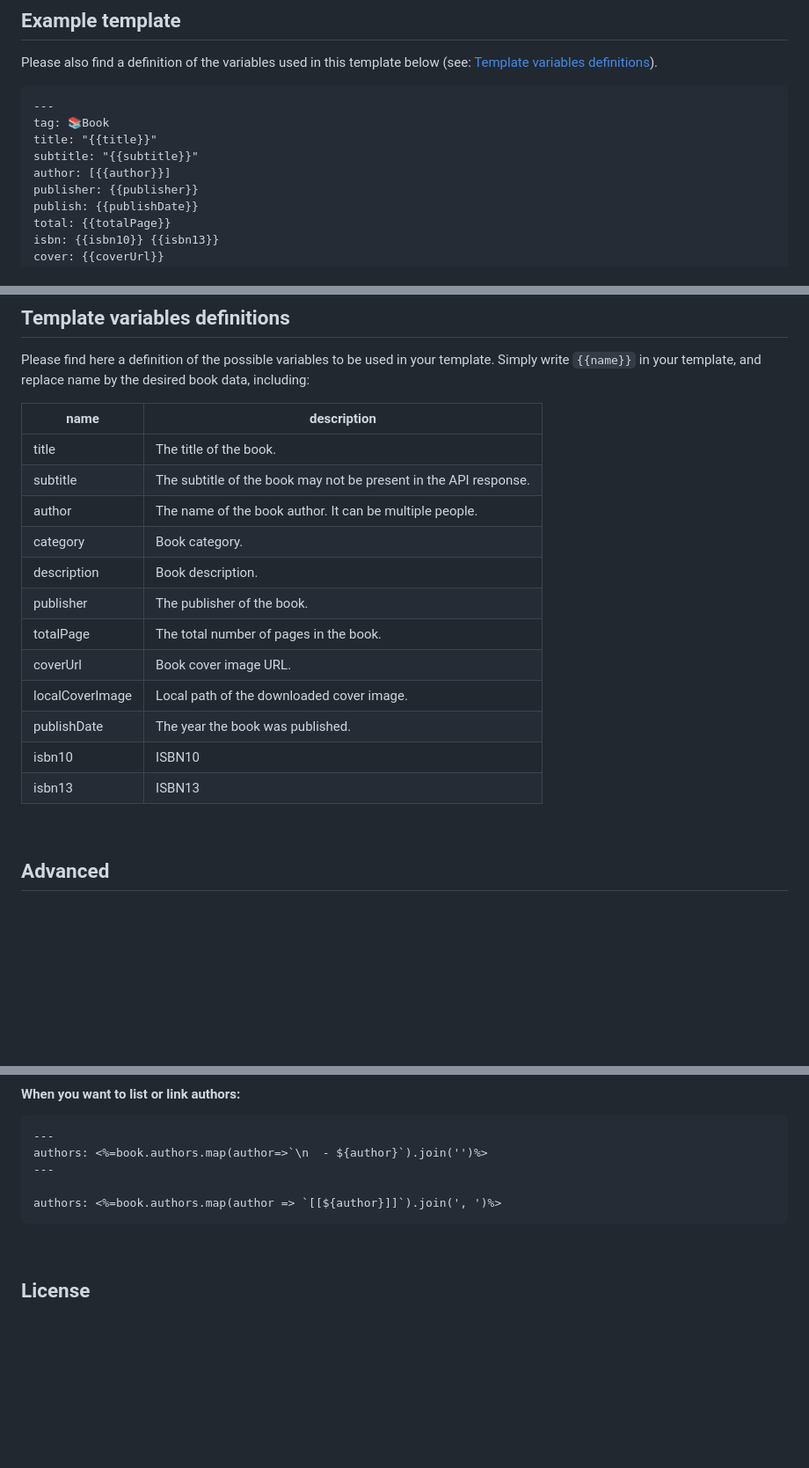
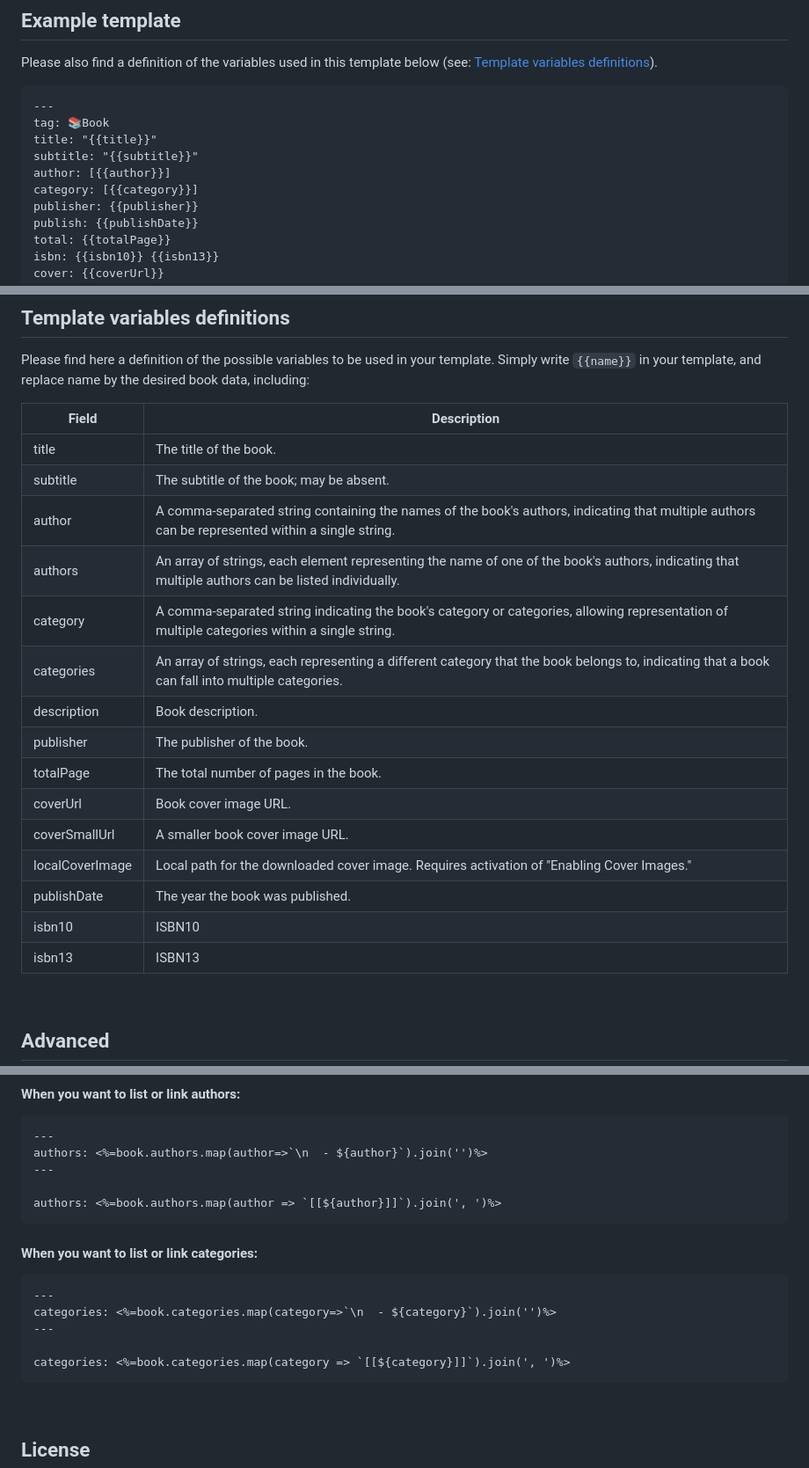
Before and after one commit to anpigon/obsidian-book-search-plugin, a Markdown page: README.md, 3 parts joined by grey strips. Shown: that part at 88% size. Drawn GitHub-style; blank space fills up the shorter version.

Commit message:
update(README.md): Add category field and coverSmallUrl field to book metadata

````diff
--- a/README.md
+++ b/README.md
@@ -144,6 +144,7 @@ tag: 📚Book
 title: "{{title}}"
 subtitle: "{{subtitle}}"
 author: [{{author}}]
+category: [{{category}}]
 publisher: {{publisher}}
 publish: {{publishDate}}
 total: {{totalPage}}
@@ -208,20 +209,23 @@ The banner at the top of the document is rendered using [Obsidian-banners](https
 
 Please find here a definition of the possible variables to be used in your template. Simply write `{{name}}` in your template, and replace name by the desired book data, including:
 
-| name            | description                                                      |
-| --------------- | ---------------------------------------------------------------- |
-| title           | The title of the book.                                           |
-| subtitle        | The subtitle of the book may not be present in the API response. |
-| author          | The name of the book author. It can be multiple people.          |
-| category        | Book category.                                                   |
-| description     | Book description.                                                |
-| publisher       | The publisher of the book.                                       |
-| totalPage       | The total number of pages in the book.                           |
-| coverUrl        | Book cover image URL.                                            |
-| localCoverImage | Local path of the downloaded cover image.                        |
-| publishDate     | The year the book was published.                                 |
-| isbn10          | ISBN10                                                           |
-| isbn13          | ISBN13                                                           |
+| Field           | Description                                                                                                                                        |
+| --------------- | -------------------------------------------------------------------------------------------------------------------------------------------------- |
+| title           | The title of the book.                                                                                                                             |
+| subtitle        | The subtitle of the book; may be absent.                                                                                                           |
+| author          | A comma-separated string containing the names of the book's authors, indicating that multiple authors can be represented within a single string.   |
+| authors         | An array of strings, each element representing the name of one of the book's authors, indicating that multiple authors can be listed individually. |
+| category        | A comma-separated string indicating the book's category or categories, allowing representation of multiple categories within a single string.      |
+| categories      | An array of strings, each representing a different category that the book belongs to, indicating that a book can fall into multiple categories.    |
+| description     | Book description.                                                                                                                                  |
+| publisher       | The publisher of the book.                                                                                                                         |
+| totalPage       | The total number of pages in the book.                                                                                                             |
+| coverUrl        | Book cover image URL.                                                                                                                              |
+| coverSmallUrl   | A smaller book cover image URL.                                                                                                                    |
+| localCoverImage | Local path for the downloaded cover image. Requires activation of "Enabling Cover Images."                                                         |
+| publishDate     | The year the book was published.                                                                                                                   |
+| isbn10          | ISBN10                                                                                                                                             |
+| isbn13          | ISBN13                                                                                                                                             |
 
 <br>
 
@@ -255,6 +259,16 @@ authors: <%=book.authors.map(author=>`\n  - ${author}`).join('')%>
 authors: <%=book.authors.map(author => `[[${author}]]`).join(', ')%>
 ```
 
+#### When you want to list or link categories:
+
+```
+---
+categories: <%=book.categories.map(category=>`\n  - ${category}`).join('')%>
+---
+
+categories: <%=book.categories.map(category => `[[${category}]]`).join(', ')%>
+```
+
 <br>
 
 ## License
````
